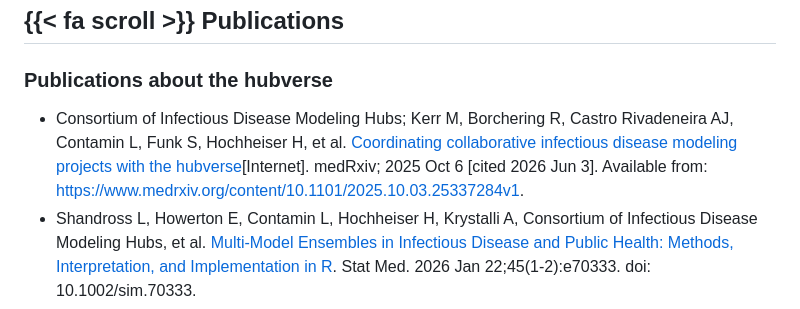
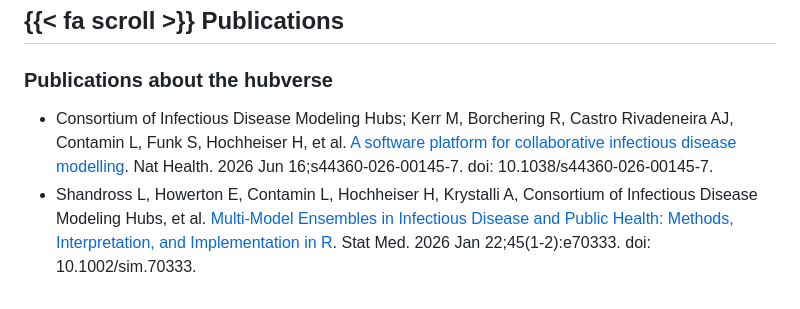
Before and after one commit to hubverse-org/hubverse-site, a Markdown page: researchtalks.md, the part around the change. Rendered like a GitHub page.

Commit message:
Update hubverse publication

```diff
--- a/researchtalks.md
+++ b/researchtalks.md
@@ -18,7 +18,7 @@ Following is a list of research outputs and talks related to the hubverse. This
 
 ### Publications about the hubverse
 
-- Consortium of Infectious Disease Modeling Hubs; Kerr M, Borchering R, Castro Rivadeneira AJ, Contamin L, Funk S, Hochheiser H, et al. [Coordinating collaborative infectious disease modeling projects with the hubverse](https://www.medrxiv.org/content/10.1101/2025.10.03.25337284v1)[Internet]. medRxiv; 2025 Oct 6 [cited 2026 Jun 3]. Available from: [https://www.medrxiv.org/content/10.1101/2025.10.03.25337284v1](https://www.medrxiv.org/content/10.1101/2025.10.03.25337284v1).
+- Consortium of Infectious Disease Modeling Hubs; Kerr M, Borchering R, Castro Rivadeneira AJ, Contamin L, Funk S, Hochheiser H, et al. [A software platform for collaborative infectious disease modelling](https://www.nature.com/articles/s44360-026-00145-7). Nat Health. 2026 Jun 16;s44360-026-00145-7. doi: 10.1038/s44360-026-00145-7.
 - Shandross L, Howerton E, Contamin L, Hochheiser H, Krystalli A, Consortium of Infectious Disease Modeling Hubs, et al. [Multi-Model Ensembles in Infectious Disease and Public Health: Methods, Interpretation, and Implementation in R](https://onlinelibrary.wiley.com/doi/10.1002/sim.70333). Stat Med. 2026 Jan 22;45(1-2):e70333. doi: 10.1002/sim.70333.
 
 ### Publications that have used hubverse tools
```
